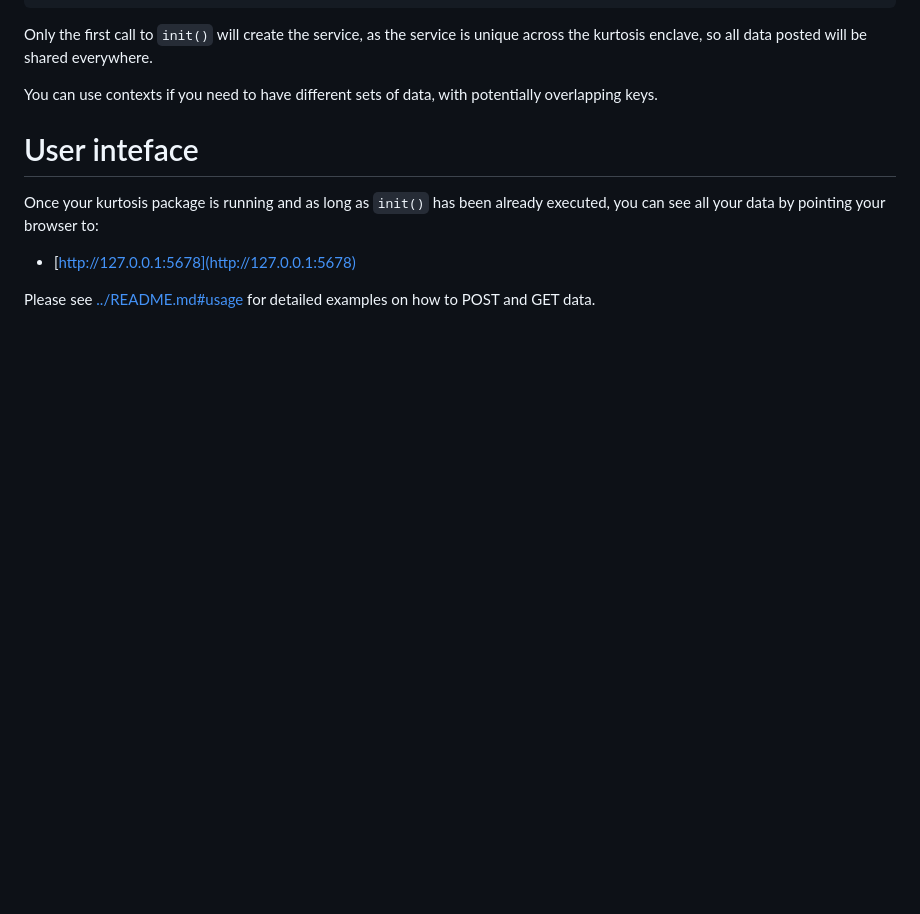
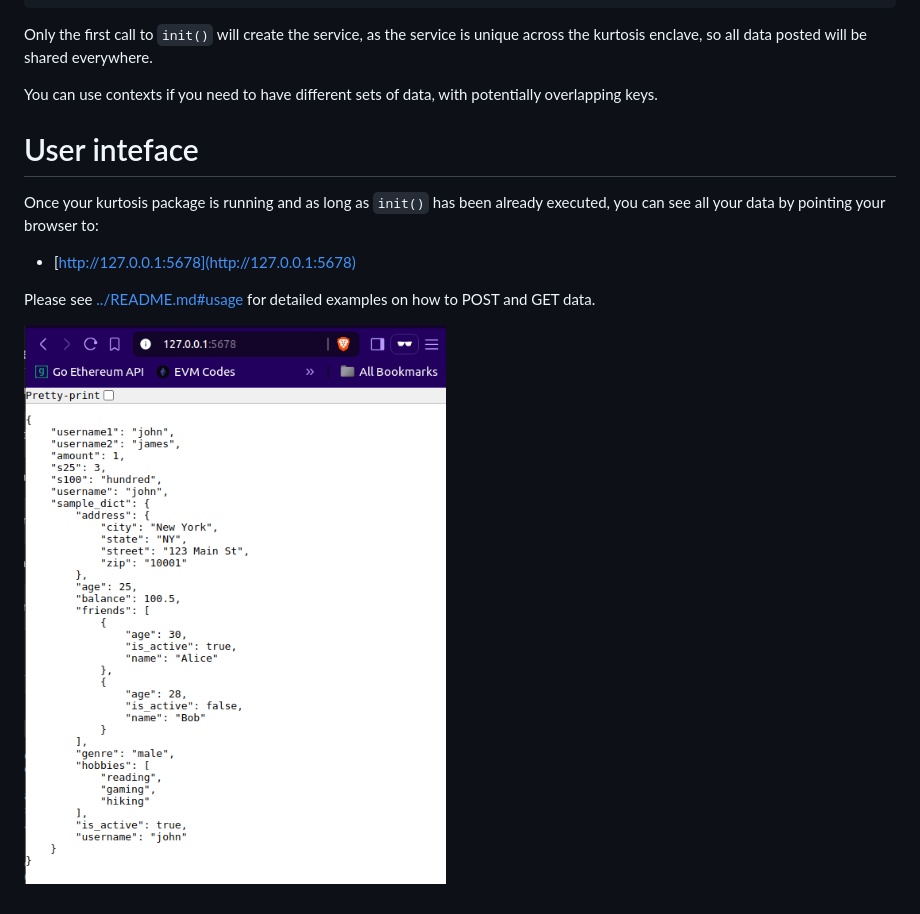
Before and after one commit to xavier-romero/config-store, a Markdown page: kurtosis/README.md, the part around the change. Drawn GitHub-style; pictures changed too: kurtosis/img/browser.png (added); blank space fills up the shorter version.

Commit message:
Browser screenshot

```diff
--- a/kurtosis/README.md
+++ b/kurtosis/README.md
@@ -125,3 +125,5 @@
 - [http://127.0.0.1:5678](http://127.0.0.1:5678)
 
 Please see [../README.md#usage](../README.md#usage) for detailed examples on how to POST and GET data.
+
+![alt text](img/browser.png)
```
